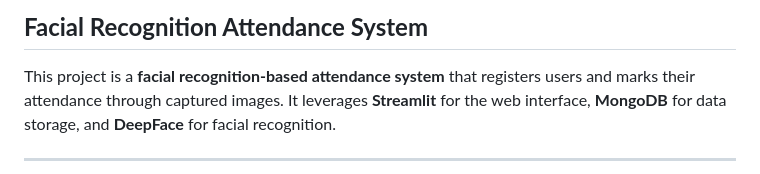
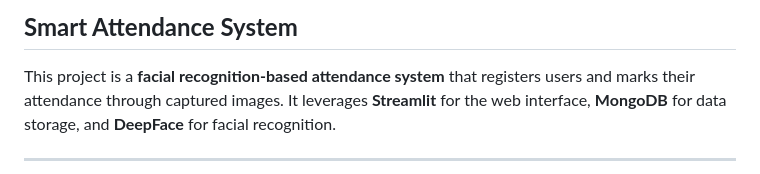
Before and after one commit to vinayiet/Smart-attendance-System, a Markdown page: README.md, the part around the change. Rendered like a GitHub page.

```diff
--- a/README.md
+++ b/README.md
@@ -1,4 +1,4 @@
-## **Facial Recognition Attendance System**
+## **Smart Attendance System**
 
 This project is a **facial recognition-based attendance system** that registers users and marks their attendance through captured images. It leverages **Streamlit** for the web interface, **MongoDB** for data storage, and **DeepFace** for facial recognition.
 
```
